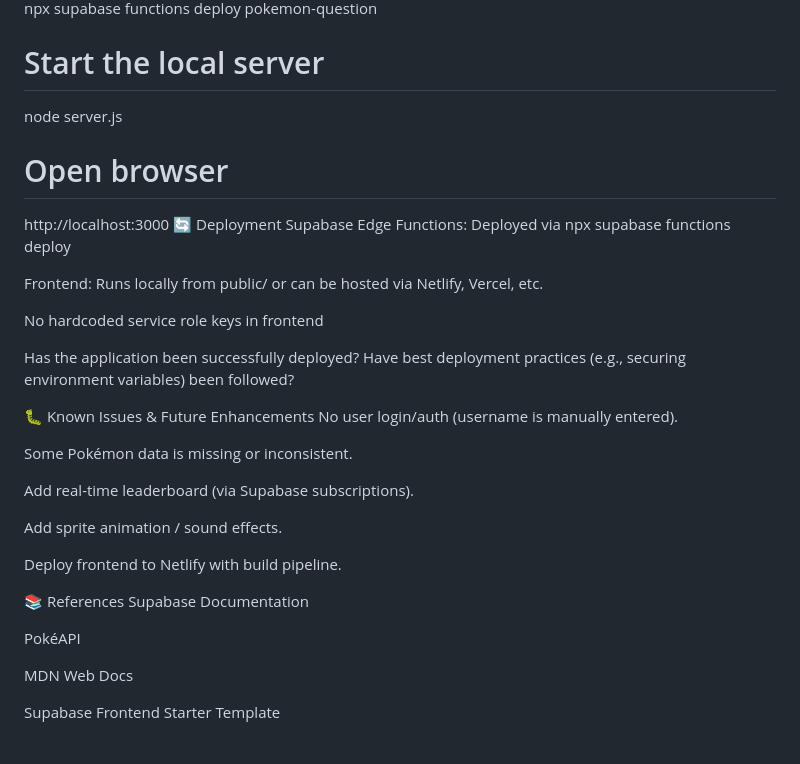
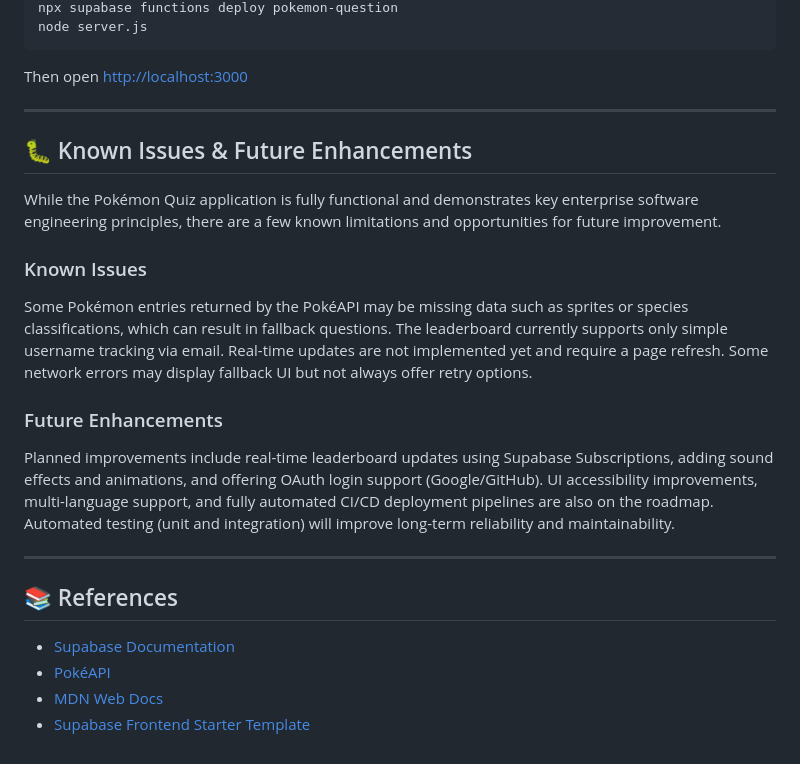
Before and after one commit to Abdul-Ada/Enterprise-Software-Engineering, a Markdown page: README.md, the part around one of its changes. Rendered like a GitHub page.

````diff
--- a/README.md
+++ b/README.md
@@ -79,38 +103,28 @@ Edit
 npx supabase functions deploy pokemon-question
+node server.js
+```
 
-# Start the local server
-node server.js
+Then open [http://localhost:3000](http://localhost:3000)
 
-# Open browser
-http://localhost:3000
-🔄 Deployment
-Supabase Edge Functions: Deployed via npx supabase functions deploy
+---
 
-Frontend: Runs locally from public/ or can be hosted via Netlify, Vercel, etc.
+## 🐛 Known Issues & Future Enhancements
 
-No hardcoded service role keys in frontend
+While the Pokémon Quiz application is fully functional and demonstrates key enterprise software engineering principles, there are a few known limitations and opportunities for future improvement.
 
+### Known Issues
 
-Has the application been successfully deployed?
-Have best deployment practices (e.g., securing environment variables) been followed?
+Some Pokémon entries returned by the PokéAPI may be missing data such as sprites or species classifications, which can result in fallback questions. The leaderboard currently supports only simple username tracking via email. Real-time updates are not implemented yet and require a page refresh. Some network errors may display fallback UI but not always offer retry options.
 
+### Future Enhancements
 
-🐛 Known Issues & Future Enhancements
- No user login/auth (username is manually entered).
+Planned improvements include real-time leaderboard updates using Supabase Subscriptions, adding sound effects and animations, and offering OAuth login support (Google/GitHub). UI accessibility improvements, multi-language support, and fully automated CI/CD deployment pipelines are also on the roadmap. Automated testing (unit and integration) will improve long-term reliability and maintainability.
 
- Some Pokémon data is missing or inconsistent.
+---
 
- Add real-time leaderboard (via Supabase subscriptions).
+## 📚 References
 
- Add sprite animation / sound effects.
-
- Deploy frontend to Netlify with build pipeline.
-
-📚 References
-Supabase Documentation
-
-PokéAPI
-
-MDN Web Docs
-
-Supabase Frontend Starter Template
+- [Supabase Documentation](https://supabase.com/docs)
+- [PokéAPI](https://pokeapi.co/)
+- [MDN Web Docs](https://developer.mozilla.org/)
+- [Supabase Frontend Starter Template](https://github.com/supabase/supabase/tree/master/examples)
````
Also changed, not shown: other parts of README.md (+82 -58 lines).
